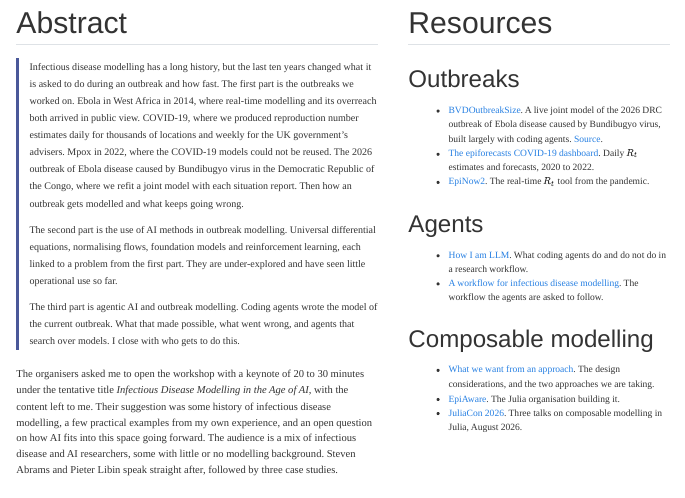
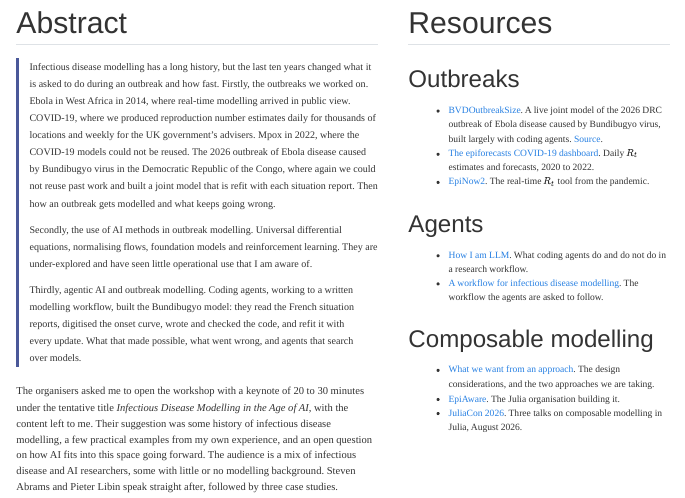
Before and after one commit to seabbs/AIandIDVUB, a Quarto document (keynote/index.qmd): the page in a window 1100 px wide, from 200 px down. Rendered offline with R 4.5, knitr and Pandoc in place of Quarto, with nearby package versions.

Commit message:
fix: abstracts to his line by line notes
Co-authored-by: Sam Abbott <contact@samabbott.co.uk>

```diff
--- a/communication/index.qmd
+++ b/communication/index.qmd
@@ -30,6 +30,5 @@ During COVID-19 we communicated model outputs to three audiences.
 Government, through weekly estimates and reports to the UK's scientific
 advisory groups and the consensus statements they produced.
 The public, through a dashboard of reproduction number estimates that ran
-from 2020 to 2022 and sometimes published estimates that made no sense.
-Other governments and their scientists used it too, and checking at that
-scale was very hard.
+from 2020 to 2022.
+Other governments and their scientists used it too.
@@ -40,15 +43,12 @@ The software we built was a fourth channel.
+wrote it to every analyst who runs it.
 Users run the defaults, so the defaults are the advice.
-The limits of a method travel less well than the method.
-Agreeing how forecasts are scored is communication too.
-The epinowcast community and our evaluation tools were attempts to
-communicate through software and the people around it.
+The epinowcast community was an attempt to communicate through software
+and the people around it.
 
-The second half is communication when both the writer and the reader have
-a language model.
+In the second half of the talk we address communication in the age of AI,
+with a specific focus on agentic AI.
 I describe how I use coding agents, how I make that visible with a bot
 account and a published prompt log, and what happens when my bots and other
 people's bots start filing issues on each other's repositories.
 Many people now get their information from a language model, so I ask what
 one says about this work and whether it is right.
-I end with a question.
-When the writer and the reader both have a language model, what is the
--- a/keynote/index.qmd
+++ b/keynote/index.qmd
@@ -27,27 +27,29 @@ Sam Abbott
 ::: {.abstract}
 Infectious disease modelling has a long history, but the last ten years
 changed what it is asked to do during an outbreak and how fast.
-The first part is the outbreaks we worked on.
-Ebola in West Africa in 2014, where real-time modelling and its overreach
-both arrived in public view.
+Firstly, the outbreaks we worked on.
+Ebola in West Africa in 2014, where real-time modelling arrived in public
+view.
 COVID-19, where we produced reproduction number estimates daily for
 thousands of locations and weekly for the UK government's advisers.
 Mpox in 2022, where the COVID-19 models could not be reused.
 The 2026 outbreak of Ebola disease caused by Bundibugyo virus in the
-Democratic Republic of the Congo, where we refit a joint model with each
-situation report.
+Democratic Republic of the Congo, where again we could not reuse past work
+and built a joint model that is refit with each situation report.
 Then how an outbreak gets modelled and what keeps going wrong.
 
-The second part is the use of AI methods in outbreak modelling.
+Secondly, the use of AI methods in outbreak modelling.
 Universal differential equations, normalising flows, foundation models and
-reinforcement learning, each linked to a problem from the first part.
-They are under-explored and have seen little operational use so far.
+reinforcement learning.
+They are under-explored and have seen little operational use that I am
+aware of.
 
-The third part is agentic AI and outbreak modelling.
-Coding agents wrote the model of the current outbreak.
+Thirdly, agentic AI and outbreak modelling.
+Coding agents, working to a written modelling workflow, built the
+Bundibugyo model: they read the French situation reports, digitised the
+onset curve, wrote and checked the code, and refit it with every update.
 What that made possible, what went wrong, and agents that search over
 models.
-I close with who gets to do this.
 :::
 
 The organisers asked me to open the workshop with a keynote of 20 to 30
```
Also changed, not shown: communication/index.qmd (7 more changed lines).
